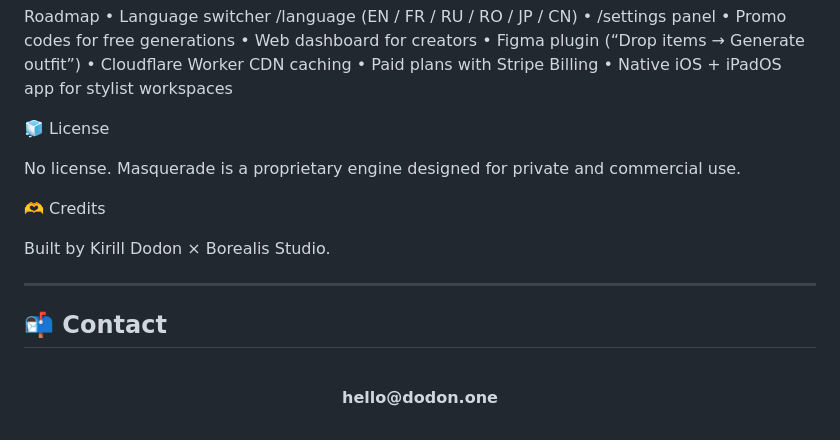
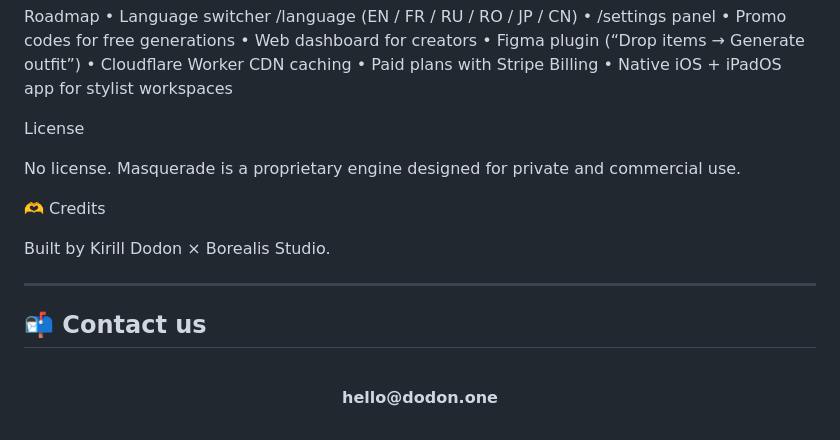
Before and after one commit to kirilldodon2-ux/masquerade, a Markdown page: README.md, the part around the change printed below. Rendered like a GitHub page.

```diff
--- a/README.md
+++ b/README.md
@@ -120,7 +120,7 @@ Values stored via Secret Manager → auto-mounted into Cloud Run.
 	•	Paid plans with Stripe Billing
 	•	Native iOS + iPadOS app for stylist workspaces
 
-🧊 License
+ License
 
 No license.
 Masquerade is a proprietary engine designed for private and commercial use.
@@ -131,7 +131,7 @@ Built by Kirill Dodon × Borealis Studio.
 
 ---
 
-## 📬 Contact
+## 📬 Contact us
 
 
 <p align="center">
```
Also changed, not shown: other parts of README.md (+1 -1 lines).
